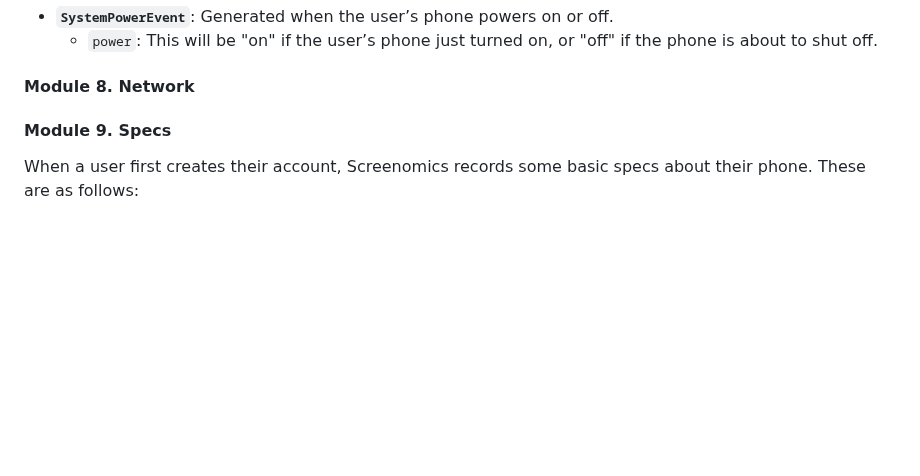
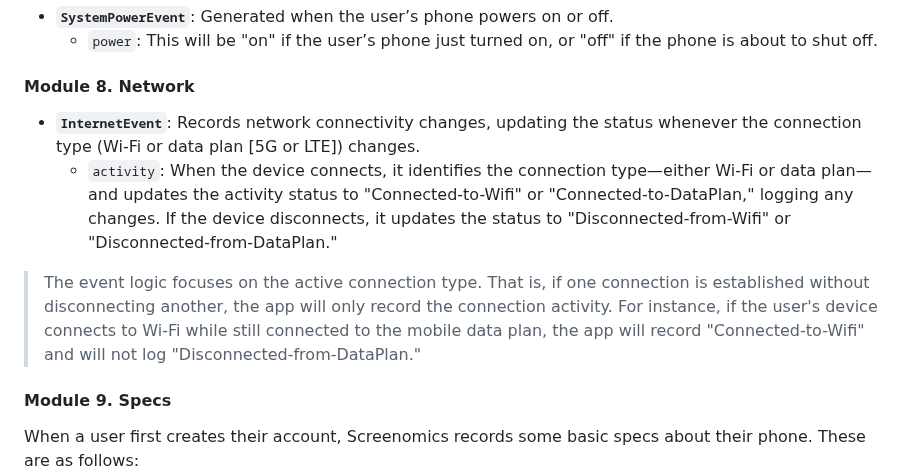
Before and after one commit to iansulin/Stanford_Screenomics, a Markdown page: Onboarding/5_Events.md, the part around the change. GitHub-like rendering; blank space fills up the shorter version.

```diff
--- a/Onboarding/5_Events.md
+++ b/Onboarding/5_Events.md
@@ -129,7 +129,10 @@ name for the home screen also varies between devices, but will often contain the
 
 #### Module 8. Network
 
+* **`InternetEvent`**: Records network connectivity changes, updating the status whenever the connection type (Wi-Fi or data plan [5G or LTE]) changes.
+  * `activity`: When the device connects, it identifies the connection type—either Wi-Fi or data plan—and updates the activity status to "Connected-to-Wifi" or "Connected-to-DataPlan," logging any changes. If the device disconnects, it updates the status to "Disconnected-from-Wifi" or "Disconnected-from-DataPlan."
 
+> The event logic focuses on the active connection type. That is, if one connection is established without disconnecting another, the app will only record the connection activity. For instance, if the user's device connects to Wi-Fi while still connected to the mobile data plan, the app will record "Connected-to-Wifi" and will not log "Disconnected-from-DataPlan."
 
 #### Module 9. Specs
 
```
